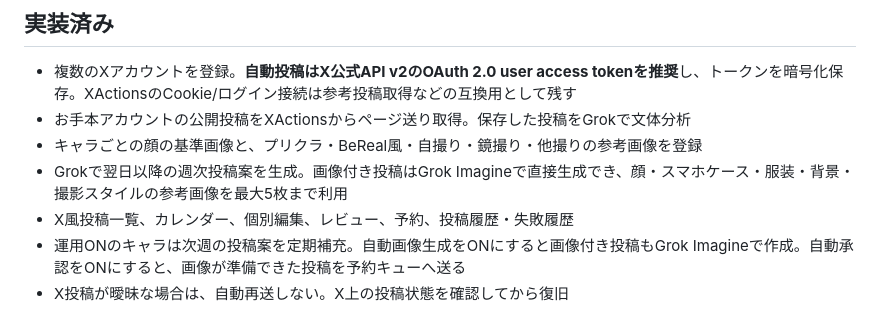
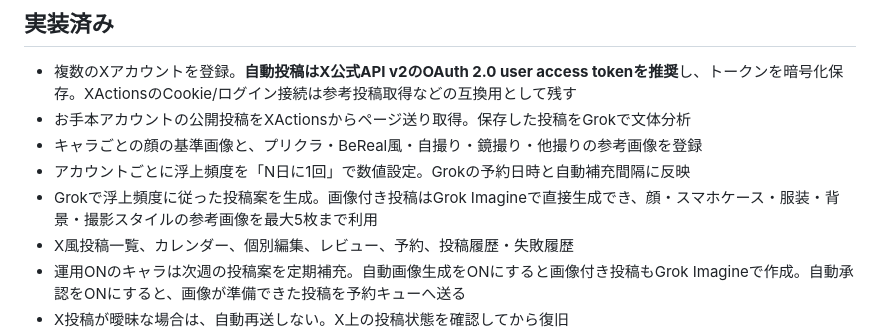
Before and after one commit to mnaoki20081106-afk/X-Nekama, a Markdown page: README.md, the part around the change. Drawn GitHub-style.

Commit message:
Document numeric account appearance frequency

```diff
--- a/README.md
+++ b/README.md
@@ -7,7 +7,8 @@
 - 複数のXアカウントを登録。**自動投稿はX公式API v2のOAuth 2.0 user access tokenを推奨**し、トークンを暗号化保存。XActionsのCookie/ログイン接続は参考投稿取得などの互換用として残す
 - お手本アカウントの公開投稿をXActionsからページ送り取得。保存した投稿をGrokで文体分析
 - キャラごとの顔の基準画像と、プリクラ・BeReal風・自撮り・鏡撮り・他撮りの参考画像を登録
-- Grokで翌日以降の週次投稿案を生成。画像付き投稿はGrok Imagineで直接生成でき、顔・スマホケース・服装・背景・撮影スタイルの参考画像を最大5枚まで利用
+- アカウントごとに浮上頻度を「N日に1回」で数値設定。Grokの予約日時と自動補充間隔に反映
+- Grokで浮上頻度に従った投稿案を生成。画像付き投稿はGrok Imagineで直接生成でき、顔・スマホケース・服装・背景・撮影スタイルの参考画像を最大5枚まで利用
 - X風投稿一覧、カレンダー、個別編集、レビュー、予約、投稿履歴・失敗履歴
 - 運用ONのキャラは次週の投稿案を定期補充。自動画像生成をONにすると画像付き投稿もGrok Imagineで作成。自動承認をONにすると、画像が準備できた投稿を予約キューへ送る
 - X投稿が曖昧な場合は、自動再送しない。X上の投稿状態を確認してから復旧
```
